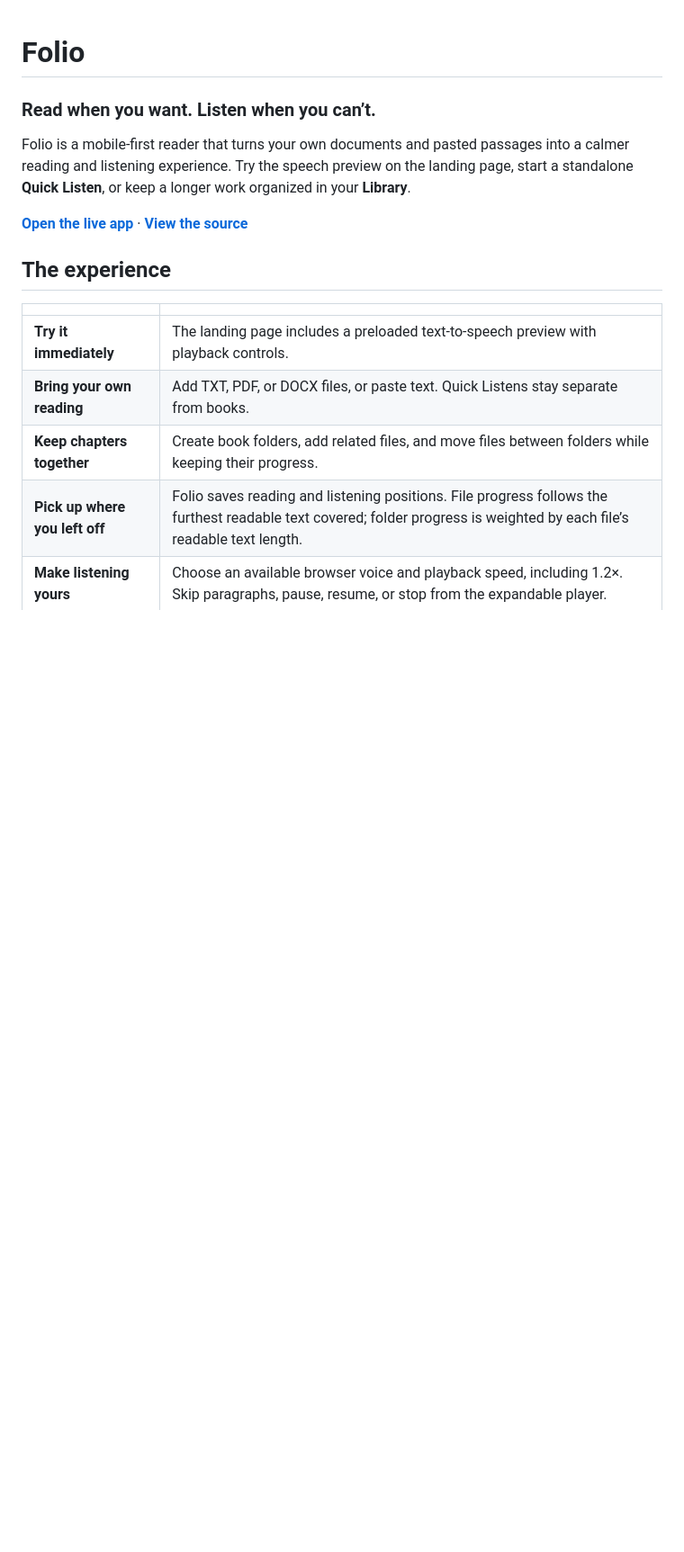
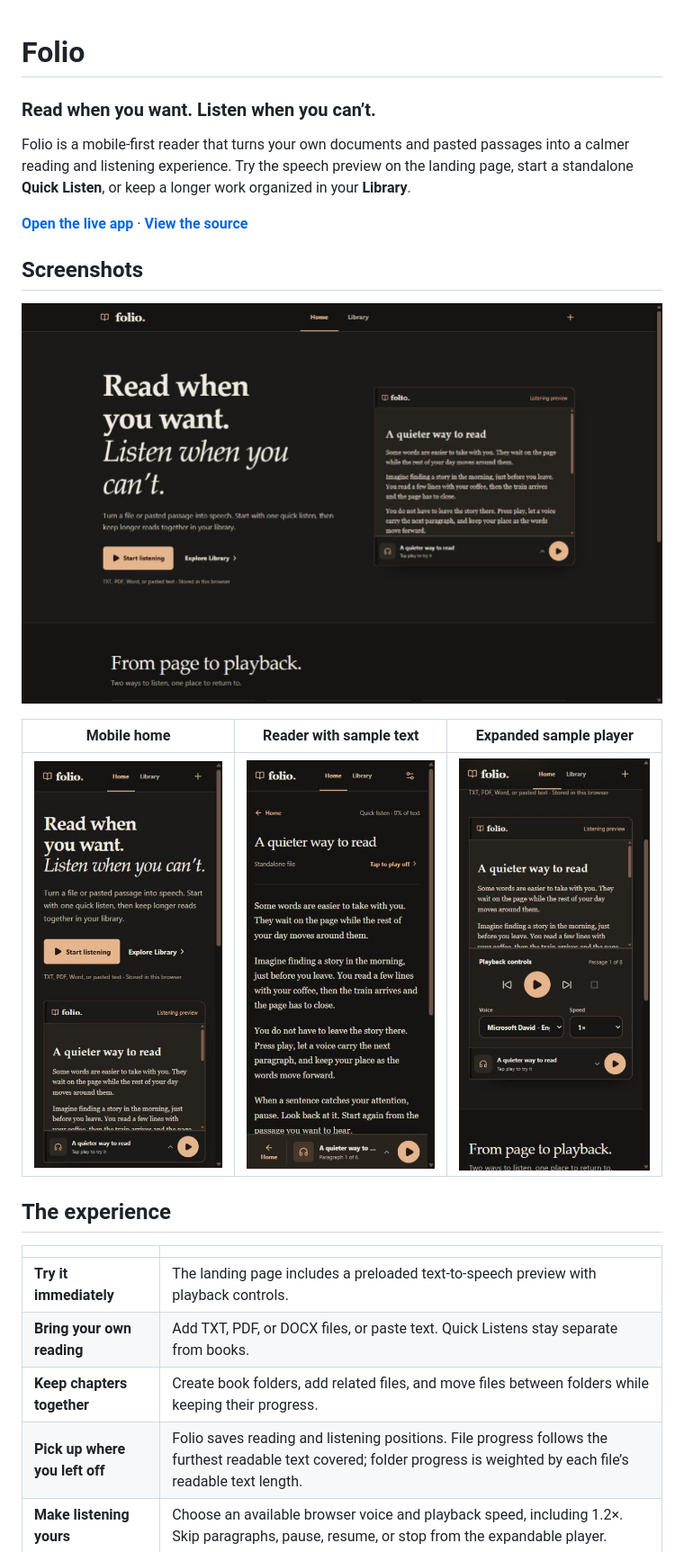
Before and after one commit to iSungha/reader-tts-app, a Markdown page: README.md, the part around the change. Shown at 90% size. Rendered like a GitHub page; pictures changed too: docs/screenshots/folio-home-desktop.jpg (added), docs/screenshots/folio-home-mobile.jpg (added), docs/screenshots/folio-reader-mobile.jpg (added); blank space fills up the shorter version.

Commit message:
docs: add Folio sample screenshot gallery

```diff
--- a/README.md
+++ b/README.md
@@ -5,6 +5,14 @@
 Folio is a mobile-first reader that turns your own documents and pasted passages into a calmer reading and listening experience. Try the speech preview on the landing page, start a standalone **Quick Listen**, or keep a longer work organized in your **Library**.
 
 **[Open the live app](https://reader-tts-app.vercel.app/)** · **[View the source](https://github.com/iSungha/reader-tts-app)**
+
+## Screenshots
+
+![Folio landing page with the listening preview](docs/screenshots/folio-home-desktop.jpg)
+
+| Mobile home | Reader with sample text | Expanded sample player |
+| :---: | :---: | :---: |
+| <img src="docs/screenshots/folio-home-mobile.jpg" alt="Folio mobile landing page" width="230"> | <img src="docs/screenshots/folio-reader-mobile.jpg" alt="Mobile reader showing a sample passage" width="230"> | <img src="docs/screenshots/folio-sample-player-mobile.jpg" alt="Sample voice and speed controls" width="230"> |
 
 ## The experience
 
```
